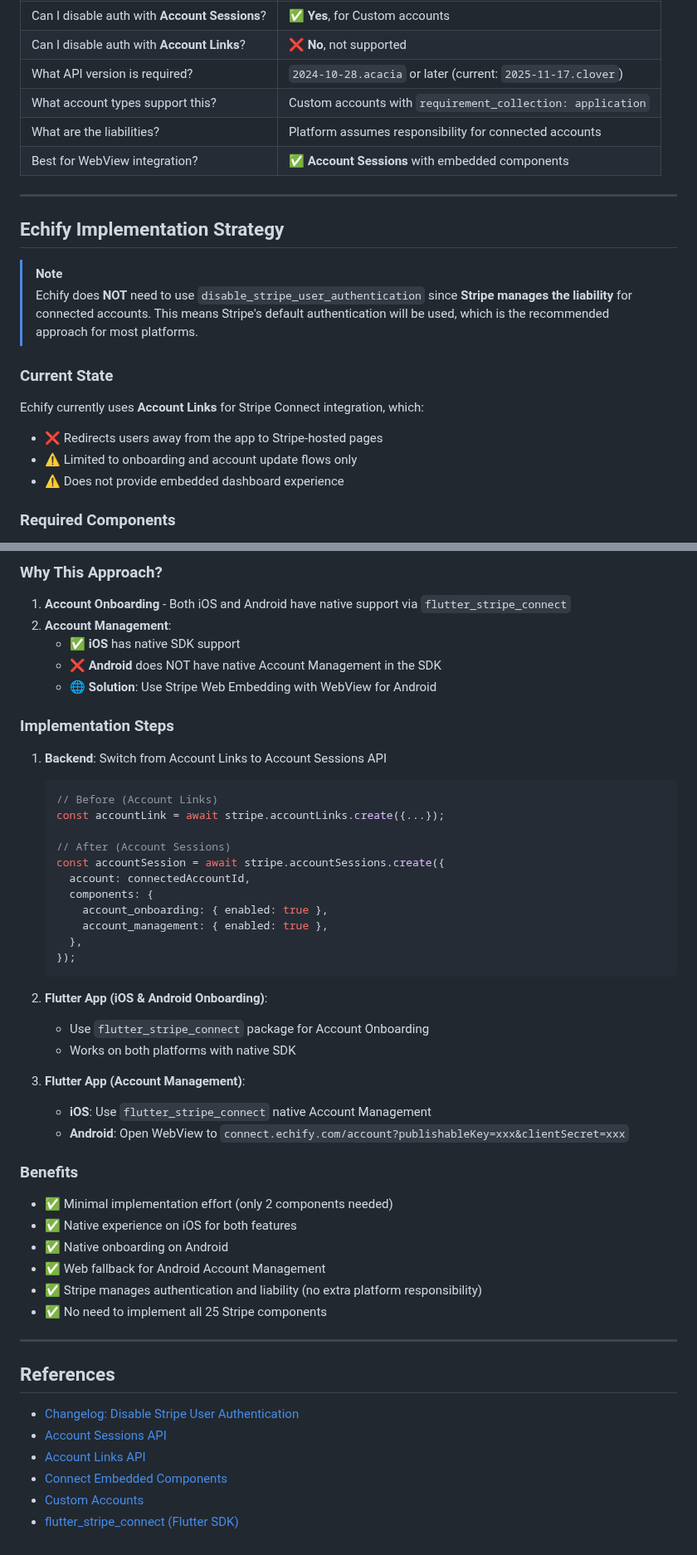
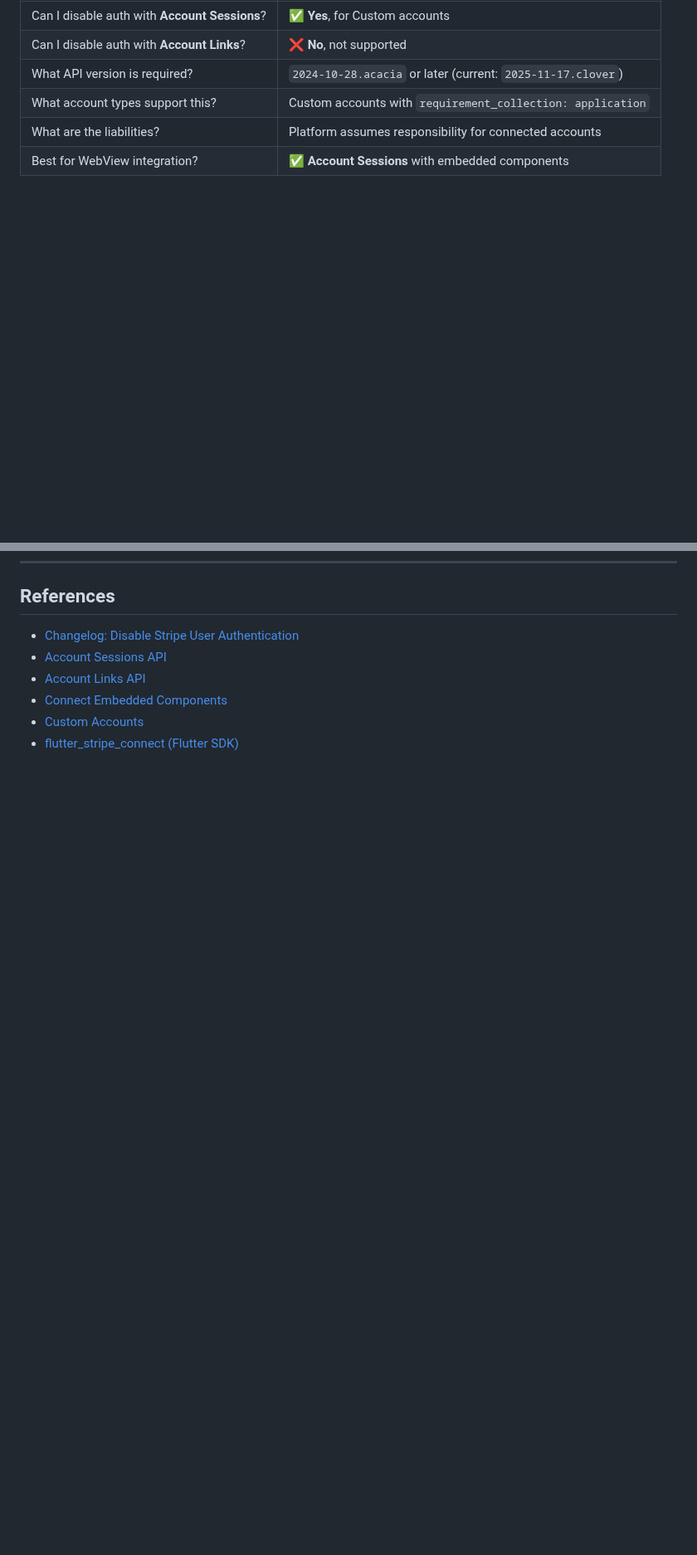
Before and after one commit to sheriax/flutter_stripe_connect, a Markdown page: STRIPE_CONNECT_AUTHENTICATION.md, 2 parts joined by grey strips. Shown at 83% size. GitHub-like rendering; blank space fills up the shorter version.

Commit message:
docs: remove Echify implementation strategy section

````diff
--- a/STRIPE_CONNECT_AUTHENTICATION.md
+++ b/STRIPE_CONNECT_AUTHENTICATION.md
@@ -538,17 +538,3 @@ export default router;
 
 ---
 
-## Echify Implementation Strategy
-
-> [!NOTE]
-> Echify does **NOT** need to use `disable_stripe_user_authentication` since **Stripe manages the liability** for connected accounts. This means Stripe's default authentication will be used, which is the recommended approach for most platforms.
-
-### Current State
-
-Echify currently uses **Account Links** for Stripe Connect integration, which:
-- ❌ Redirects users away from the app to Stripe-hosted pages
-- ⚠️ Limited to onboarding and account update flows only
-- ⚠️ Does not provide embedded dashboard experience
-
-### Required Components
-
@@ -591,47 +541,3 @@ flowchart TB
-### Why This Approach?
-
-1. **Account Onboarding** - Both iOS and Android have native support via `flutter_stripe_connect`
-2. **Account Management**:
-   - ✅ **iOS** has native SDK support
-   - ❌ **Android** does NOT have native Account Management in the SDK
-   - 🌐 **Solution**: Use Stripe Web Embedding with WebView for Android
-
-### Implementation Steps
-
-1. **Backend**: Switch from Account Links to Account Sessions API
-   ```typescript
-   // Before (Account Links)
-   const accountLink = await stripe.accountLinks.create({...});
-
-   // After (Account Sessions)
-   const accountSession = await stripe.accountSessions.create({
-     account: connectedAccountId,
-     components: {
-       account_onboarding: { enabled: true },
-       account_management: { enabled: true },
-     },
-   });
-   ```
-
-2. **Flutter App (iOS & Android Onboarding)**:
-   - Use `flutter_stripe_connect` package for Account Onboarding
-   - Works on both platforms with native SDK
-
-3. **Flutter App (Account Management)**:
-   - **iOS**: Use `flutter_stripe_connect` native Account Management
-   - **Android**: Open WebView to `connect.echify.com/account?publishableKey=xxx&clientSecret=xxx`
-
-### Benefits
-
-- ✅ Minimal implementation effort (only 2 components needed)
-- ✅ Native experience on iOS for both features
-- ✅ Native onboarding on Android
-- ✅ Web fallback for Android Account Management
-- ✅ Stripe manages authentication and liability (no extra platform responsibility)
-- ✅ No need to implement all 25 Stripe components
-
----
-
 ## References
 
 - [Changelog: Disable Stripe User Authentication](https://docs.stripe.com/changelog/acacia/2024-10-28/disable-stripe-user-authentication-account-sessions)
````
Also changed, not shown: other parts of STRIPE_CONNECT_AUTHENTICATION.md (+0 -36 lines).
